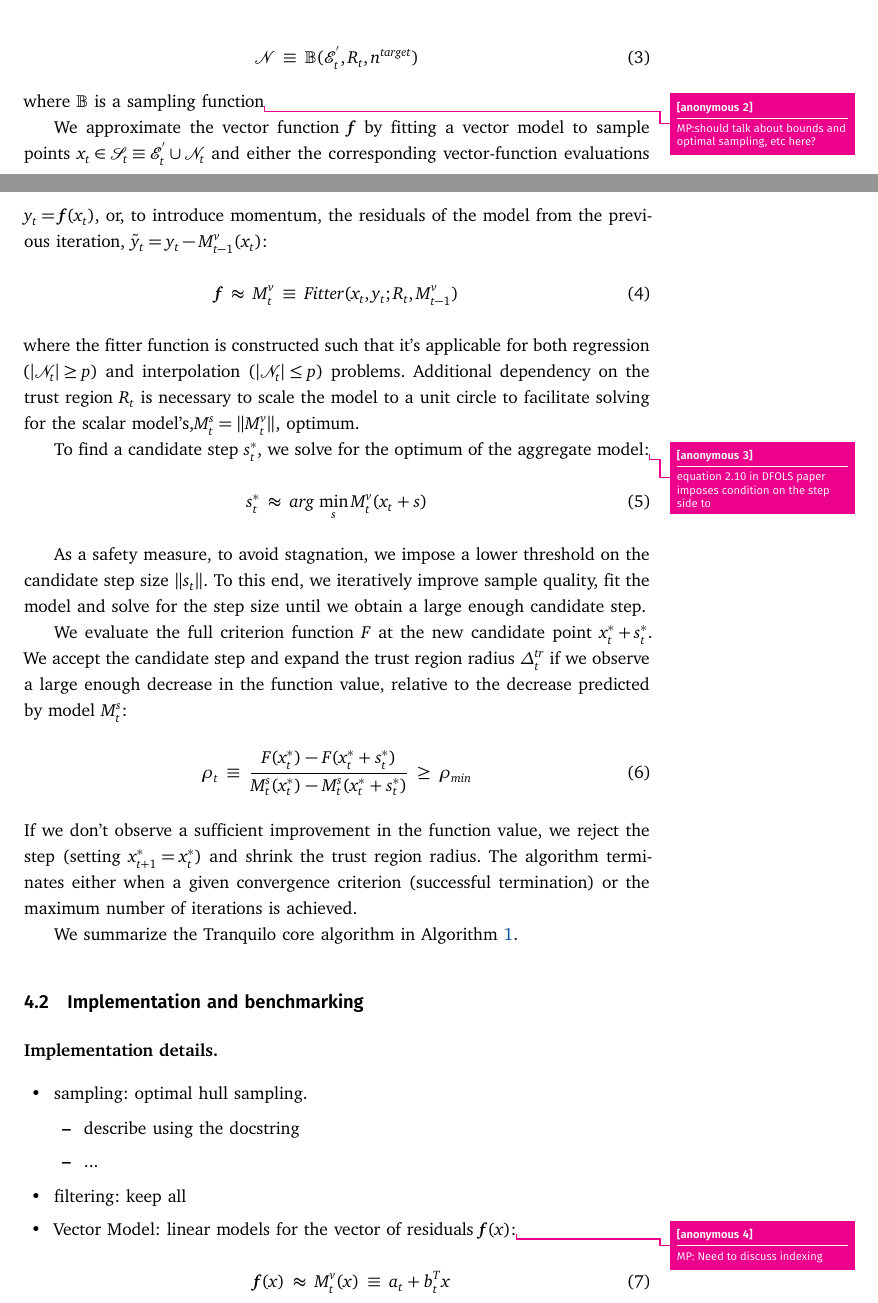
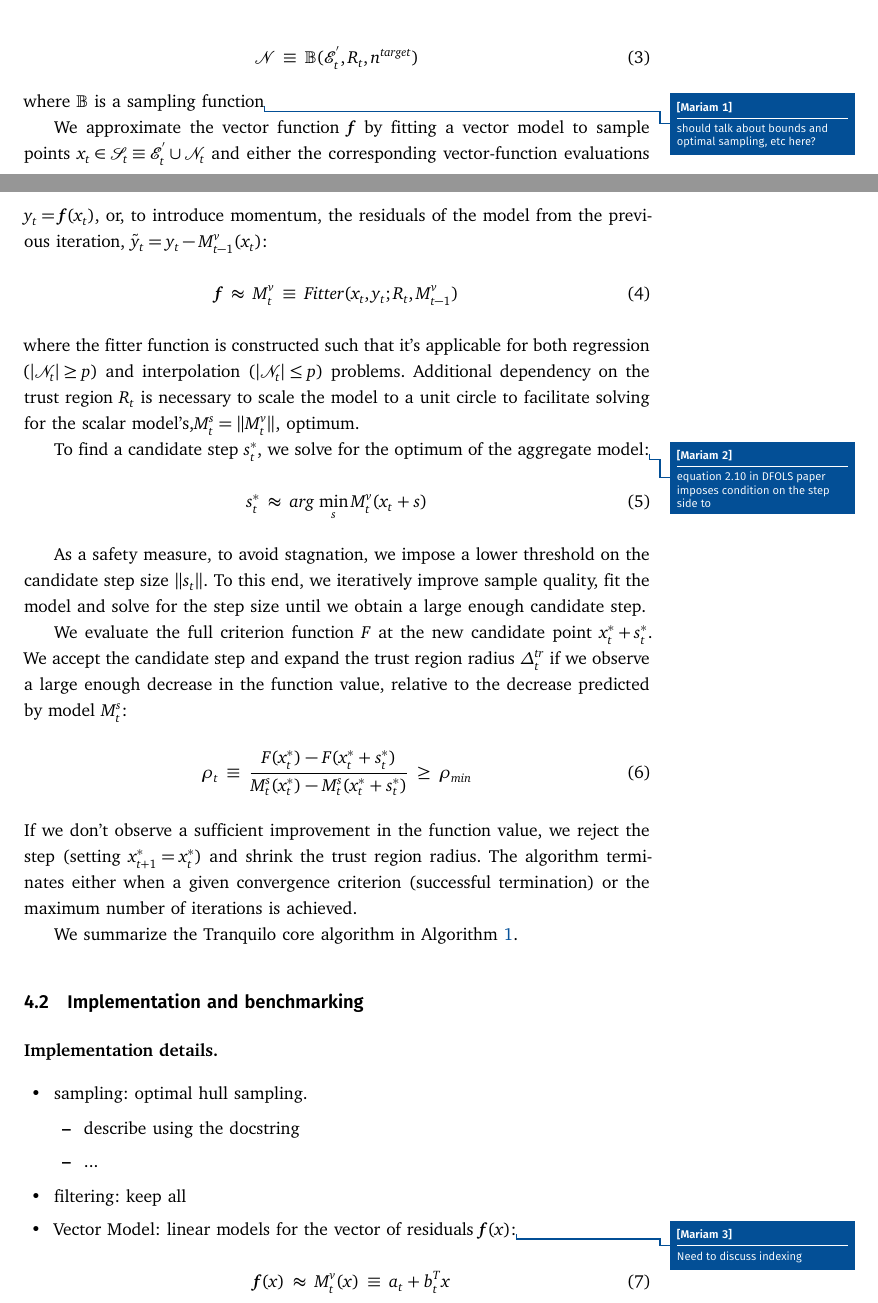
Before and after one commit to OpenSourceEconomics/tranquilo-dev, a LaTeX paper (paper/tranquilo.tex, which reads paper/paper_plan.tex, paper/preamble/Preamble_Commenting_and_highlighting.tex): two parts of pages 3 and 4 of 7, joined at a grey line, cut so that both start at the same text. Compiled offline with pdfLaTeX; a LaTeX package or settings file that is missing is left out.

Commit message:
fix comment settings

```diff
--- a/paper/paper_plan.tex
+++ b/paper/paper_plan.tex
@@ -86,7 +86,7 @@ If the size of the filtered sample is smaller than the target sample size ($p+1$
 \begin{align}
     \mathcal{N}\equiv\mathbb{B}(\mathcal{E}_t^{'},R_t,n^{target})
 \end{align}
-where $\mathbb{B}$ is a sampling function\comment[]{MP:should talk about bounds and optimal sampling, etc here?}
+where $\mathbb{B}$ is a sampling function\comment[id=MP]{should talk about bounds and optimal sampling, etc here?}
 
 We approximate the vector function $\mathbf{f}$ by fitting a vector model to sample points $x_t\in\mathcal{S}_t\equiv\mathcal{E}^{'}_t\cup\mathcal{N}_t$ and either the corresponding vector-function evaluations $y_t=\mathbf{f}(x_t)$, or, to introduce momentum, the residuals of the model from the previous iteration, $\tilde{y}_t =y_t-M_{t-1}^v(x_t)$:
 \begin{align}
@@ -94,7 +94,7 @@ We approximate the vector function $\mathbf{f}$ by fitting a vector model to sam
 \end{align}
 where the fitter function is constructed such that it's applicable for both regression ($|\mathcal{N}_t|\geq p$) and interpolation ($|\mathcal{N}_t|\leq p$) problems. Additional dependency on the trust region $R_t$ is necessary to scale the model to a unit circle to facilitate solving for the scalar model's,$M_t^s = \lVert M_t^v\rVert$, optimum.
 
-To find a candidate step $s^{*}_t$, we solve for the optimum of the aggregate model:\comment[]{equation 2.10 in DFOLS paper imposes condition on the step side to }
+To find a candidate step $s^{*}_t$, we solve for the optimum of the aggregate model:\comment[id=MP]{equation 2.10 in DFOLS paper imposes condition on the step side to }
 \begin{align}
     s^*_t\approx arg\,\min\limits_sM_t^v(x_t+s)
     \label{eq:cand-step}
@@ -168,7 +168,7 @@ We summarize the Tranquilo core algorithm in Algorithm \ref{algo:core}.
             \item ...
         \end{itemize}
     \item filtering: keep all
-    \item Vector Model:  linear models for the vector of residuals $\mathbf{f}(x)$:\comment[]{MP: Need to discuss indexing}
+    \item Vector Model:  linear models for the vector of residuals $\mathbf{f}(x)$:\comment[id=MP]{Need to discuss indexing}
     \begin{align}
         \mathbf{f}(x)\approx M^v_{t}(x) \equiv a_t+b_t^Tx
         \label{eq:model-linear}
--- a/paper/preamble/Preamble_Commenting_and_highlighting.tex
+++ b/paper/preamble/Preamble_Commenting_and_highlighting.tex
@@ -46,10 +46,10 @@
 \definecolor{internationalorange}{rgb}{1.0, 0.31, 0.0}
 \definecolor{lavenderindigo}{rgb}{0.58, 0.34, 0.92}
 \definecolor{mediumelectricblue}{rgb}{0.01, 0.31, 0.59}
-\definechangesauthor[name={Janoś}, color=mediumelectricblue]{JG}
-\definechangesauthor[name={HM}, color=internationalorange]{HM}
-\definechangesauthor[name={Jürgen}, color=electricultramarine]{JM}
-\definechangesauthor[name={Mariam}, color=lavenderindigo]{MP}
+\definechangesauthor[name={Mariam}, color=mediumelectricblue]{MP}
+\definechangesauthor[name={Janos}, color=internationalorange]{JG}
+\definechangesauthor[name={Sebi}, color=electricultramarine]{SG}
+\definechangesauthor[name={Tim}, color=lavenderindigo]{TM}
 
 % Make the \todo lines solid (instead of 70% opacity) and introduce a ``tickmark''
 \LetLtxMacro{\todoorig}{\todo}
```
Also changed, not shown: paper/paper_plan.tex (2 more changed lines).
